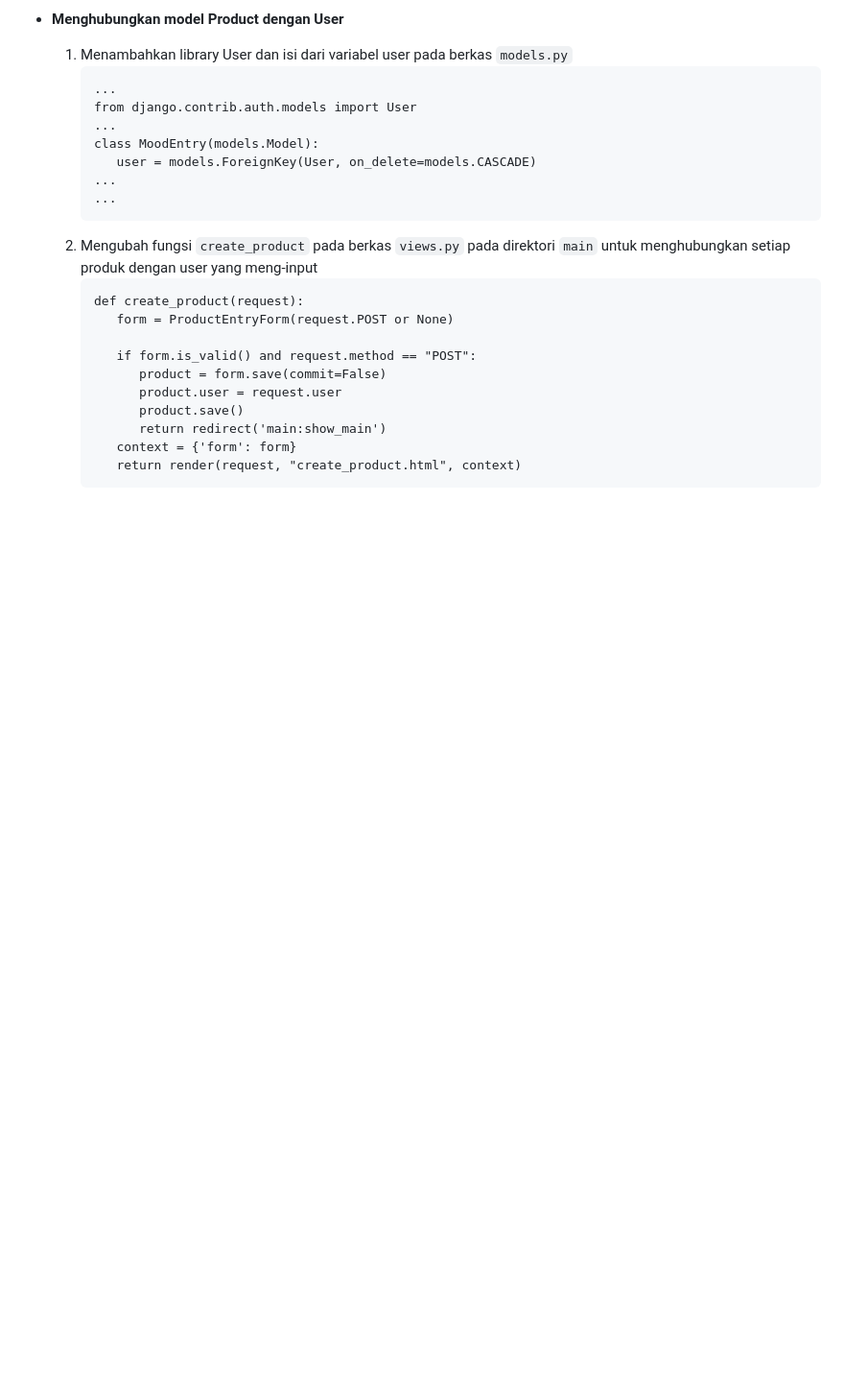
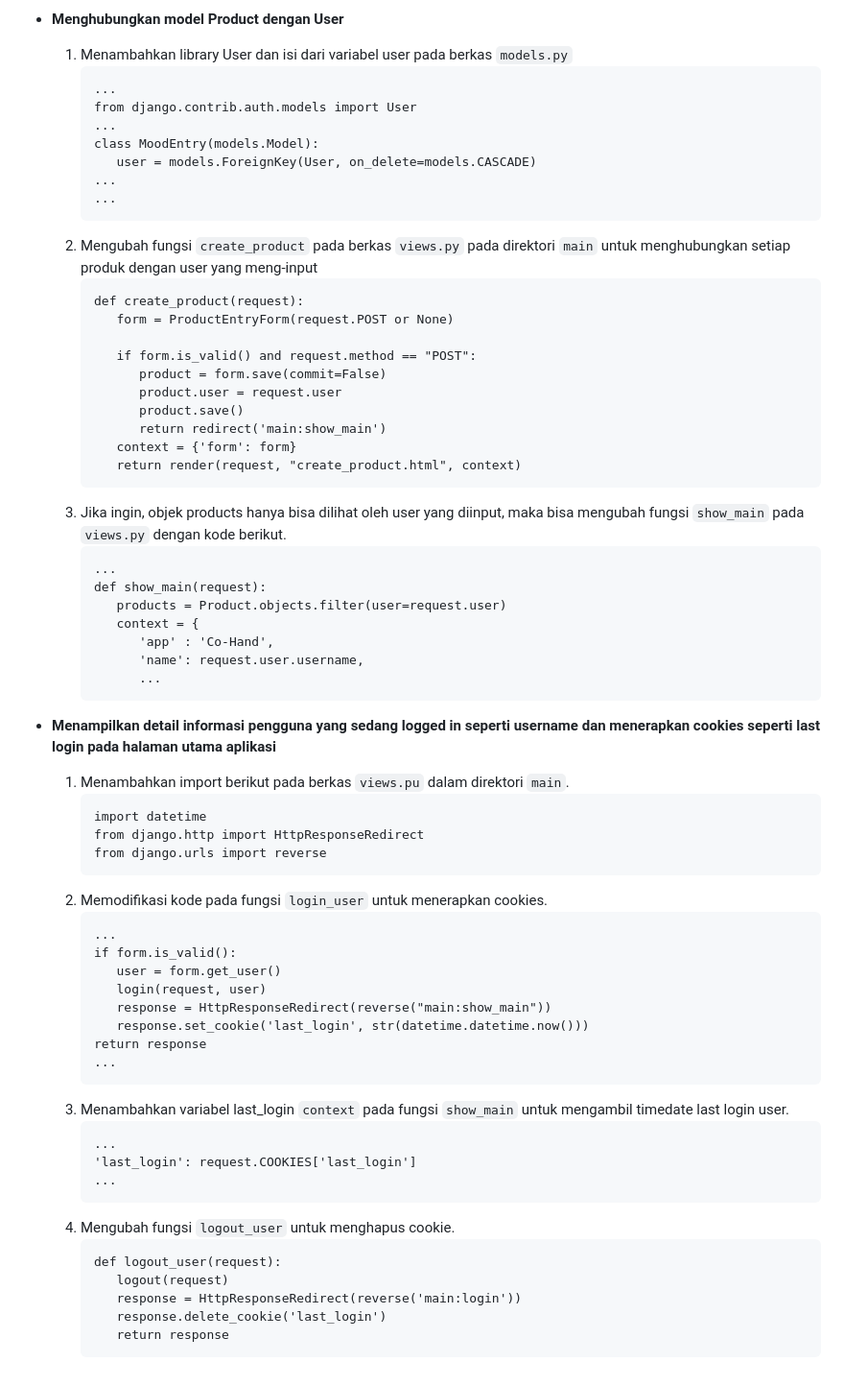
Before and after one commit to akhdntaufiq/co-hand, a Markdown page: README.md, the part around one of its changes. Shown at 96% size. GitHub-like rendering; folded sections open; blank space fills up the shorter version.

````diff
--- a/README.md
+++ b/README.md
@@ -477,4 +477,46 @@ Menurut saya, JSON (JavaScript Object Notation) lebih baik dibanding XML (eXtens
          context = {'form': form}
          return render(request, "create_product.html", context)
       ```
+   3. Jika ingin, objek products hanya bisa dilihat oleh user yang diinput, maka bisa mengubah fungsi `show_main` pada `views.py` dengan kode berikut.
+      ```
+      ...
+      def show_main(request):
+         products = Product.objects.filter(user=request.user)
+         context = {
+            'app' : 'Co-Hand',
+            'name': request.user.username,
+            ...
+      ```
+- **Menampilkan detail informasi pengguna yang sedang logged in seperti username dan menerapkan cookies seperti last login pada halaman utama aplikasi**
+   1. Menambahkan import berikut pada berkas `views.pu` dalam direktori `main`.
+      ```
+      import datetime
+      from django.http import HttpResponseRedirect
+      from django.urls import reverse
+      ```
+   2. Memodifikasi kode pada fungsi `login_user` untuk menerapkan cookies.
+      ```
+      ...
+      if form.is_valid():
+         user = form.get_user()
+         login(request, user)
+         response = HttpResponseRedirect(reverse("main:show_main"))
+         response.set_cookie('last_login', str(datetime.datetime.now()))
+      return response
+      ...
+      ```
+   3. Menambahkan variabel last_login `context` pada fungsi `show_main` untuk mengambil timedate last login user.
+      ```
+      ...
+      'last_login': request.COOKIES['last_login']
+      ...
+      ```
+   4. Mengubah fungsi `logout_user` untuk menghapus cookie.
+      ```
+      def logout_user(request):
+         logout(request)
+         response = HttpResponseRedirect(reverse('main:login'))
+         response.delete_cookie('last_login')
+         return response
+      ```
 </details>
````
Also changed, not shown: other parts of README.md (+1 -1 lines).
